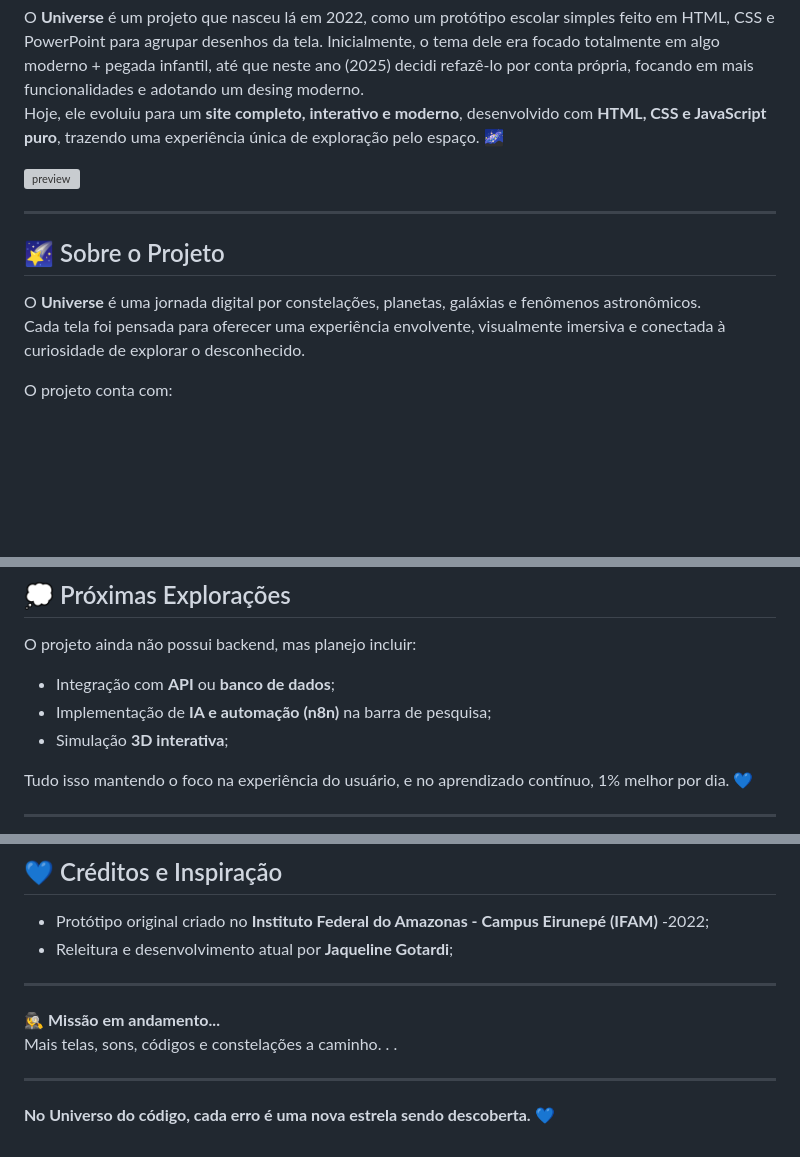
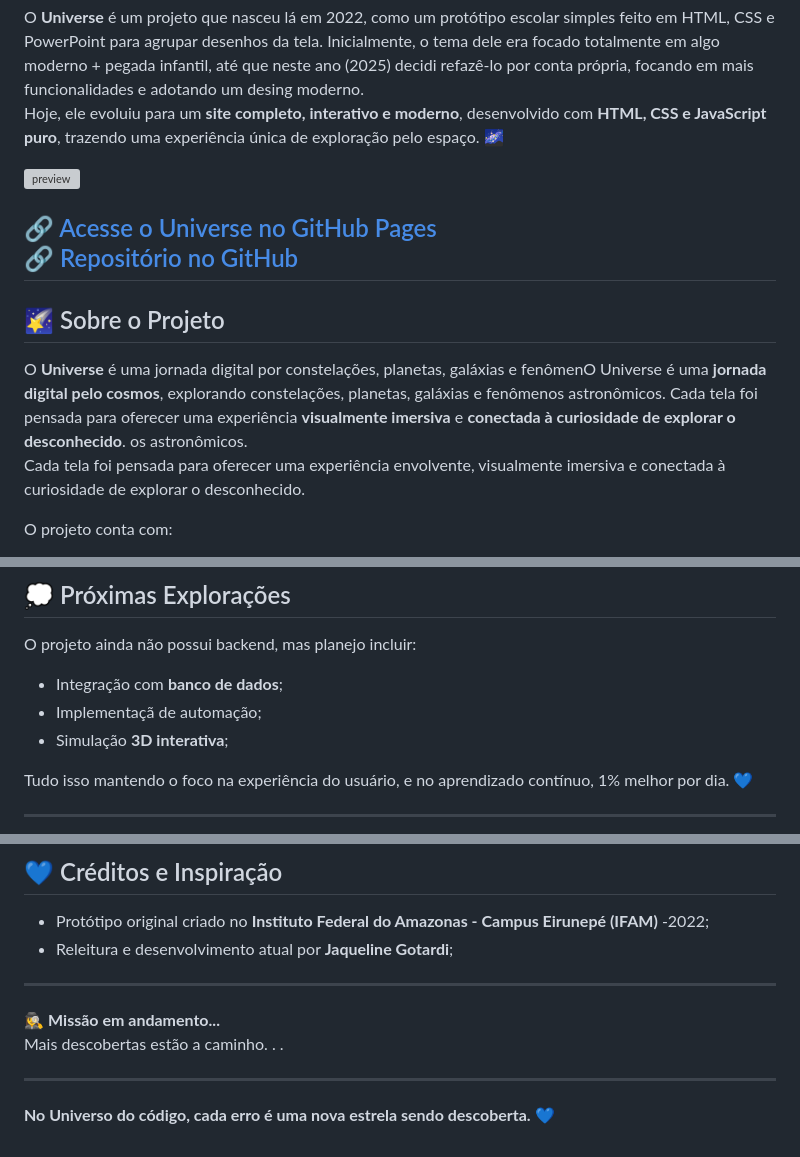
Before and after one commit to Jaqueline-Gotardi/projeto-universe, a Markdown page: readme.md, 3 parts joined by grey strips. GitHub-like rendering; blank space fills up the shorter version; grey boxes are pictures that could not be loaded.

```diff
--- a/readme.md
+++ b/readme.md
@@ -7,11 +7,14 @@ Hoje, ele evoluiu para um **site completo, interativo e moderno**, desenvolvido
 
 ![preview](src/imagens/tela-responsive.png)
 
+[🔗 Acesse o Universe no GitHub Pages](https://jaqueline-gotardi.github.io/projeto-universe/)
+[🔗 Repositório no GitHub](https://github.com/Jaqueline-Gotardi/projeto-universe)
 ---
 
 ## 🌠 Sobre o Projeto
 
-O **Universe** é uma jornada digital por constelações, planetas, galáxias e fenômenos astronômicos.
+O **Universe** é uma jornada digital por constelações, planetas, galáxias e fenômenO Universe é uma **jornada digital pelo cosmos**, explorando constelações, planetas, galáxias e fenômenos astronômicos. Cada tela foi pensada para oferecer uma experiência **visualmente imersiva** e **conectada à curiosidade de explorar o desconhecido**.
+os astronômicos.
 Cada tela foi pensada para oferecer uma experiência envolvente, visualmente imersiva e conectada à curiosidade de explorar o desconhecido.
 
 O projeto conta com:
@@ -46,8 +99,8 @@ Além disso, aprendi muito sobre **design de interface**, **consistência visual
 ## 💭 Próximas Explorações
 
 O projeto ainda não possui backend, mas planejo incluir:
-- Integração com **API** ou **banco de dados**;
-- Implementação de **IA e automação (n8n)** na barra de pesquisa;
+- Integração com **banco de dados**;
+- Implementaçã de automação;
 - Simulação **3D interativa**;
 
 Tudo isso mantendo o foco na experiência do usuário, e no aprendizado contínuo, 1% melhor por dia. 💙
@@ -77,7 +130,7 @@ Tudo isso mantendo o foco na experiência do usuário, e no aprendizado contínu
 ---
 
 🕵️‍♀️ **Missão em andamento...**
-Mais telas, sons, códigos e constelações a caminho. . .
+Mais descobertas estão a caminho. . .
 
 ---
 
```
Also changed, not shown: other parts of readme.md (+50 -0 lines).
